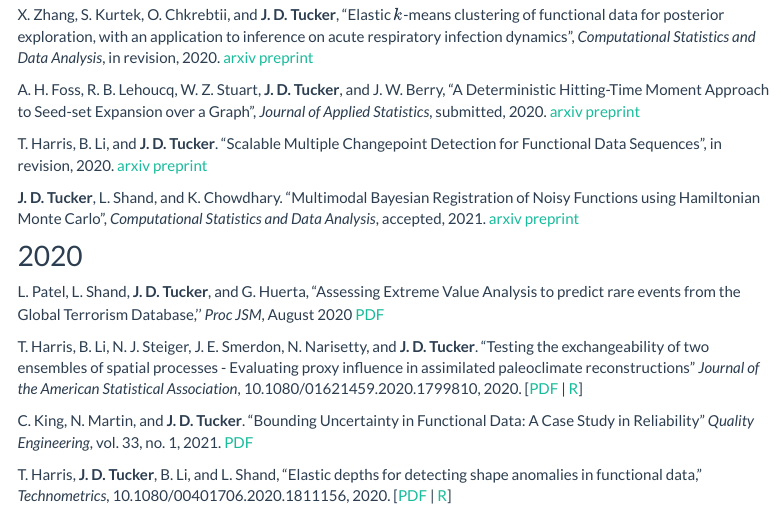
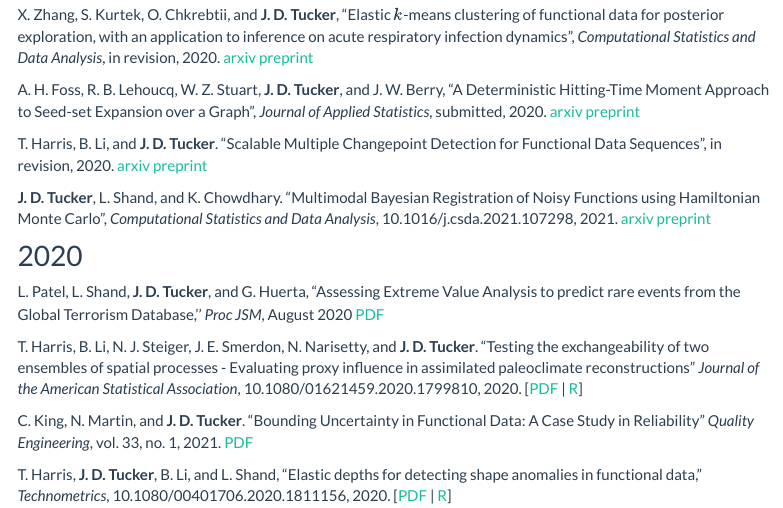
Before and after one commit to jdtuck/jdtuck.github.io, an R Markdown document (papers.Rmd): the page in a window 1100 px wide, from 280 px down. The pictures show the output file papers.html that the author committed with the source, opened offline; library style sheets and scripts come from the installed R packages; menus at the side of the page are left out.

Commit message:
update ref

```diff
--- a/papers.Rmd
+++ b/papers.Rmd
@@ -21,7 +21,7 @@ A. H. Foss, R. B. Lehoucq, W. Z. Stuart, **J. D. Tucker**, and J. W. Berry, "A D
 
 T. Harris, B. Li, and **J. D. Tucker**. "Scalable Multiple Changepoint Detection for Functional Data Sequences", in revision, 2020. [arxiv preprint](https://arxiv.org/abs/2008.01889)
 
-**J. D. Tucker**, L. Shand, and K. Chowdhary. "Multimodal Bayesian Registration of Noisy Functions using Hamiltonian Monte Carlo", *Computational Statistics and Data Analysis*, accepted, 2021. [arxiv preprint](https://arxiv.org/abs/2005.14372)
+**J. D. Tucker**, L. Shand, and K. Chowdhary. "Multimodal Bayesian Registration of Noisy Functions using Hamiltonian Monte Carlo", *Computational Statistics and Data Analysis*, 10.1016/j.csda.2021.107298, 2021. [arxiv preprint](https://arxiv.org/abs/2005.14372)
 
 ## 2020
 L. Patel, L. Shand, **J. D. Tucker**, and G. Huerta, "Assessing Extreme Value Analysis to predict rare events from the Global Terrorism Database,'' *Proc JSM*, August 2020 [PDF](Papers/JSM20.pdf)
```
Also changed, not shown: papers.html.
